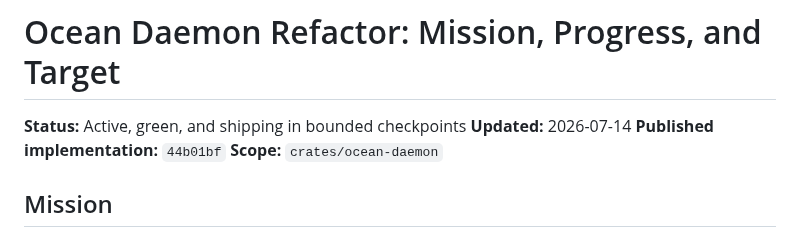
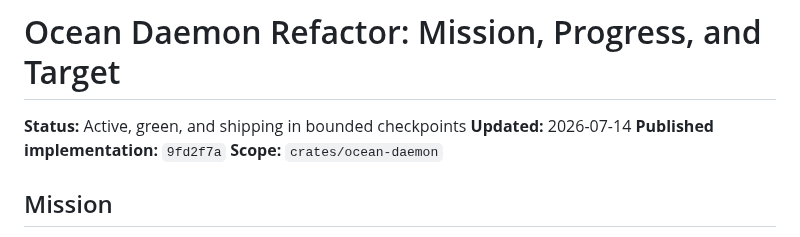
Before and after one commit to Risingtides-dev/ocean-os, a Markdown page: docs/DAEMON_REFACTOR_MISSION.md, the part around the change. GitHub-like rendering.

Commit message:
docs: advance daemon settings checkpoint

```diff
--- a/docs/DAEMON_REFACTOR_MISSION.md
+++ b/docs/DAEMON_REFACTOR_MISSION.md
@@ -2,7 +2,7 @@
 
 **Status:** Active, green, and shipping in bounded checkpoints
 **Updated:** 2026-07-14
-**Published implementation:** `44b01bf`
+**Published implementation:** `9fd2f7a`
 **Scope:** `crates/ocean-daemon`
 
 ## Mission
```
